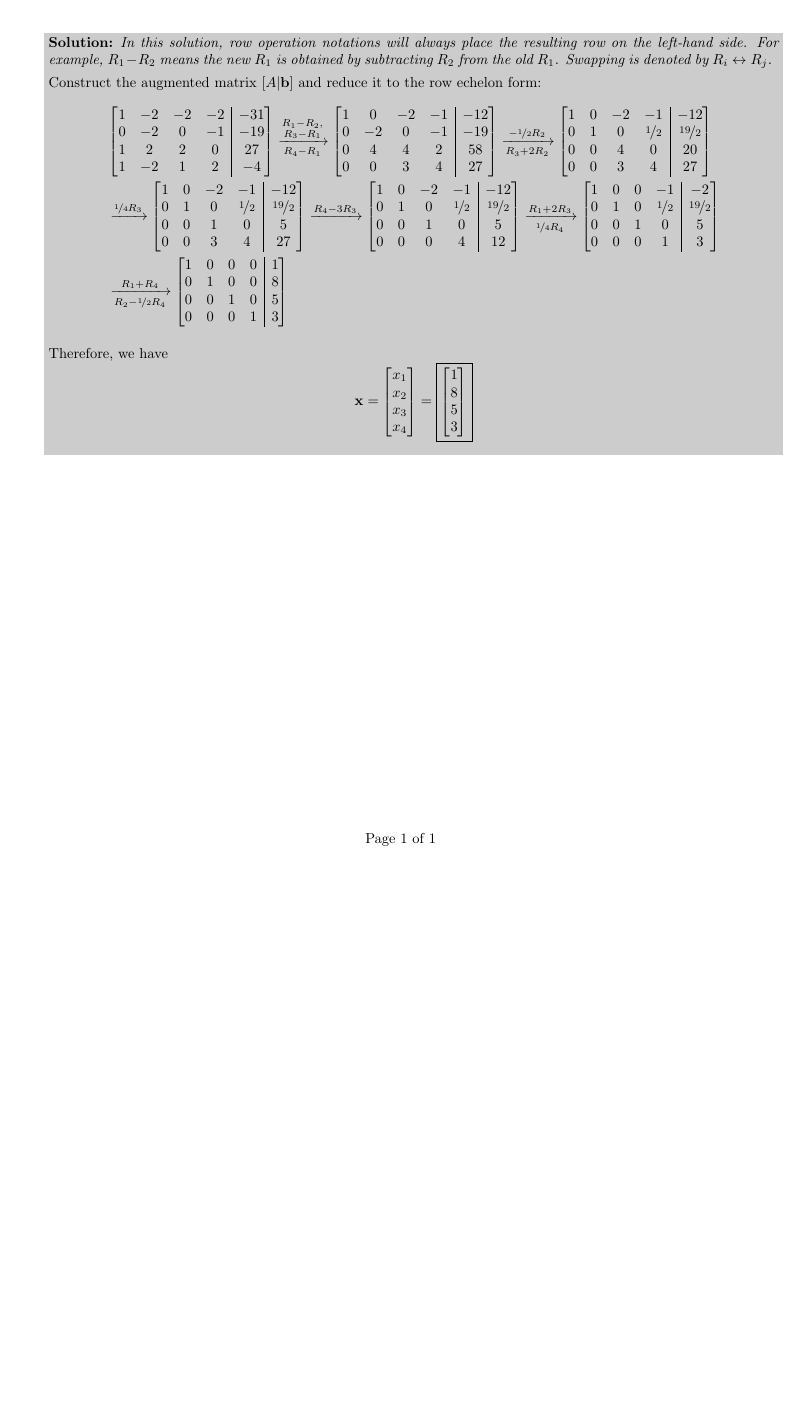
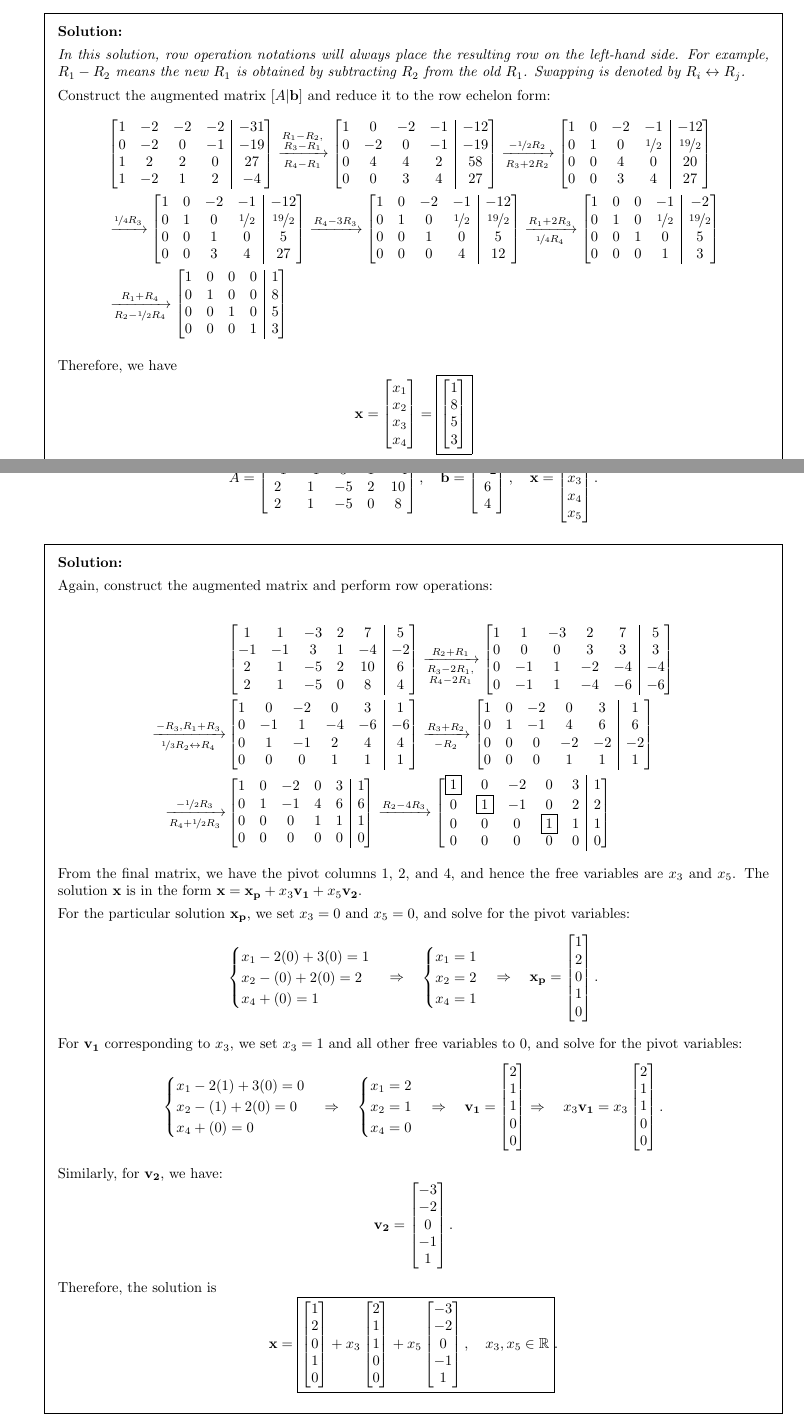
Before and after one commit to ShingZhanho/HKU-Notes, a LaTeX problem sheet (src/MATH1853-Assignment1/MATH1853-Assignment1.tex, which reads src/MATH1853-Assignment1/preambles.tex, src/MATH1853-Assignment1/question-1.tex, src/MATH1853-Assignment1/question-2.tex): part of the page before the commit and two parts of pages 1 and 2 of 2 after it, the two joined at a grey line, cut so that both start at the same text, the shorter picture padded with empty space. Compiled offline with pdfLaTeX.

Commit message:
docs: add a1-q2

```diff
--- a/src/MATH1853-Assignment1/preambles.tex
+++ b/src/MATH1853-Assignment1/preambles.tex
@@ -1,6 +1,6 @@
 \pagestyle{foot}
 \cfoot{Page \thepage\ of \numpages}
-\shadedsolutions
+\renewcommand{\solutiontitle}{\noindent\textbf{Solution:}\par\noindent}
 
 \renewcommand{\thesubpart}{(\arabic{subpart})}
 \renewcommand{\subpartlabel}{\thesubpart}
@@ -20,11 +20,5 @@
     \end{array} \endbrace
 }
 
-\newenvironment{am41}{%
-    \begin{augmatrix}{4}{\left[}{\right]}
-}{%
-    \end{augmatrix}
-}
-
 % \dfrac is overridden to produce a diagonal fraction
 \renewcommand{\dfrac}[2]{\nicefrac{#1}{#2}}
--- a/src/MATH1853-Assignment1/question-1.tex
+++ b/src/MATH1853-Assignment1/question-1.tex
@@ -21,6 +21,12 @@
         In this solution, row operation notations will always place the resulting row on the
         left-hand side. For example, $R_1-R_2$ means the new $R_1$ is obtained by subtracting
         $R_2$ from the old $R_1$. Swapping is denoted by $R_i \leftrightarrow R_j$.
+    }
+
+    \newenvironment{am41}{%
+        \begin{augmatrix}{4}{\left[}{\right]}
+    }{%
+        \end{augmatrix}
     }
 
     Construct the augmented matrix $[A|\bvec{b}]$ and reduce it to the row echelon form:
--- /dev/null
+++ b/src/MATH1853-Assignment1/question-2.tex
@@ -0,0 +1,137 @@
+\question Solve the linear system $A\bvec{x} = \bvec{b}$, where
+\[
+    A = \begin{bmatrix}
+        1 & 1 & -3 & 2 & 7 \\
+        -1 & -1 & 3 & 1 & -4 \\
+        2 & 1 & -5 & 2 & 10 \\
+        2 & 1 & -5 & 0 & 8
+    \end{bmatrix},
+    \quad
+    \bvec{b} = \begin{bmatrix}
+        5 \\ -2 \\ 6 \\ 4
+    \end{bmatrix},
+    \quad
+    \bvec{x} = \begin{bmatrix}
+        x_1 \\ x_2 \\ x_3 \\ x_4 \\ x_5
+    \end{bmatrix}.
+\]
+
+\begin{solution}
+    Again, construct the augmented matrix and perform row operations:
+
+    \newenvironment{am51}{%
+        \begin{augmatrix}{5}{\left[}{\right]}
+    }{%
+        \end{augmatrix}
+    }
+
+    \begin{align*}
+        &\begin{am51}
+            1 & 1 & -3 & 2 & 7 & 5 \\
+            -1 & -1 & 3 & 1 & -4 & -2 \\
+            2 & 1 & -5 & 2 & 10 & 6 \\
+            2 & 1 & -5 & 0 & 8 & 4
+        \end{am51}
+        \xrightarrow[\substack{R_3-2R_1,\\R_4-2R_1}]{R_2+R_1}
+        \begin{am51}
+            1 & 1 & -3 & 2 & 7 & 5 \\
+            0 & 0 & 0 & 3 & 3 & 3 \\
+            0 & -1 & 1 & -2 & -4 & -4 \\
+            0 & -1 & 1 & -4 & -6 & -6
+        \end{am51}\\
+        \xrightarrow[\dfrac{1}{3}R_2\leftrightarrow R_4]{-R_3, R_1+R_3}
+        &\begin{am51}
+            1 & 0 & -2 & 0 & 3 & 1 \\
+            0 & -1 & 1 & -4 & -6 & -6 \\
+            0 & 1 & -1 & 2 & 4 & 4 \\
+            0 & 0 & 0 & 1 & 1 & 1
+        \end{am51}
+        \xrightarrow[-R_2]{R_3+R_2}
+        \begin{am51}
+            1 & 0 & -2 & 0 & 3 & 1 \\
+            0 & 1 & -1 & 4 & 6 & 6 \\
+            0 & 0 & 0 & -2 & -2 & -2 \\
+            0 & 0 & 0 & 1 & 1 & 1
+        \end{am51} \\
+        \xrightarrow[R_4+\dfrac{1}{2}R_3]{-\dfrac{1}{2}R_3}
+        &\begin{am51}
+            1 & 0 & -2 & 0 & 3 & 1 \\
+            0 & 1 & -1 & 4 & 6 & 6 \\
+            0 & 0 & 0 & 1 & 1 & 1 \\
+            0 & 0 & 0 & 0 & 0 & 0
+        \end{am51}
+        \xrightarrow{R_2-4R_3}
+        \begin{am51}
+            \boxed{1} & 0 & -2 & 0 & 3 & 1 \\
+            0 & \boxed{1} & -1 & 0 & 2 & 2 \\
+            0 & 0 & 0 & \boxed{1} & 1 & 1 \\
+            0 & 0 & 0 & 0 & 0 & 0
+        \end{am51}
+    \end{align*}
+
+    From the final matrix, we have the pivot columns 1, 2, and 4, and hence the free variables
+    are $x_3$ and $x_5$. The solution $\bvec{x}$ is in the form $\bvec{x} = \bvec{x_p} + x_3\bvec{v_1} +
+    x_5\bvec{v_2}$.
+
+    For the particular solution $\bvec{x_p}$, we set $x_3 = 0$ and $x_5 = 0$, and solve for the
+    pivot variables:
+    \[
+        \begin{cases}
+            x_1 - 2(0) + 3(0) = 1 \\
+            x_2 - (0) + 2(0) = 2 \\
+            x_4 + (0) = 1
+        \end{cases}
+        \Rightarrow\quad
+        \begin{cases}
+            x_1 = 1 \\
+            x_2 = 2 \\
+            x_4 = 1
+        \end{cases}
+        \Rightarrow\quad
+        \bvec{x_p} = \begin{bmatrix}
+            1 \\ 2 \\ 0 \\ 1 \\ 0
+        \end{bmatrix}.
+    \]
+
+    For $\bvec{v_1}$ corresponding to $x_3$, we set $x_3 = 1$ and all other free variables to 0, and
+    solve for the pivot variables:
+    \[
+        \begin{cases}
+            x_1 - 2(1) + 3(0) = 0 \\
+            x_2 - (1) + 2(0) = 0 \\
+            x_4 + (0) = 0
+        \end{cases}
+        \Rightarrow\quad
+        \begin{cases}
+            x_1 = 2 \\
+            x_2 = 1 \\
+            x_4 = 0
+        \end{cases}
+        \Rightarrow\quad
+        \bvec{v_1} = \begin{bmatrix}
+            2 \\ 1 \\ 1 \\ 0 \\ 0
+        \end{bmatrix}
+        \Rightarrow\quad
+        x_3\bvec{v_1} = x_3\begin{bmatrix}
+            2 \\ 1 \\ 1 \\ 0 \\ 0
+        \end{bmatrix}.
+    \]
+
+    Similarly, for $\bvec{v_2}$, we have:
+    \[
+        \bvec{v_2} = \begin{bmatrix}
+            -3 \\ -2 \\ 0 \\ -1 \\ 1
+        \end{bmatrix}.
+    \]
+
+    Therefore, the solution is
+    \[
+        \bvec{x} = \boxed{\begin{bmatrix}
+            1 \\ 2 \\ 0 \\ 1 \\ 0
+        \end{bmatrix} + x_3\begin{bmatrix}
+            2 \\ 1 \\ 1 \\ 0 \\ 0
+        \end{bmatrix} + x_5\begin{bmatrix}
+            -3 \\ -2 \\ 0 \\ -1 \\ 1
+        \end{bmatrix}, \quad x_3, x_5\in\mathbb{R}}.
+    \]
+\end{solution}
```
Also changed, not shown: src/MATH1853-Assignment1/MATH1853-Assignment1.tex (+2 -0 lines).
